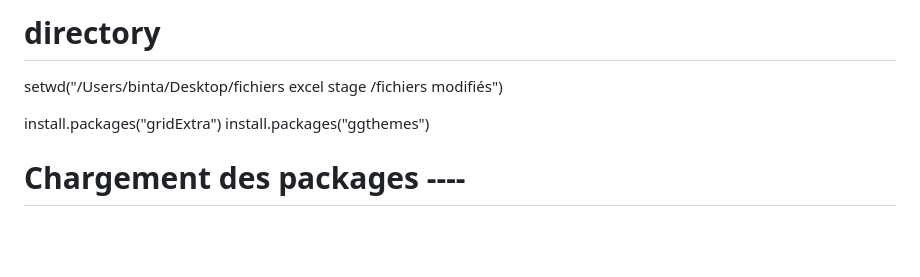
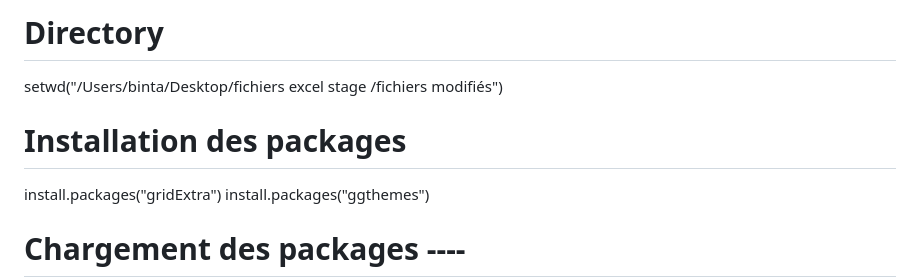
Before and after one commit to fatoumatabint/sample-, a Markdown page: README.md, the part around the change. Rendered like a GitHub page; blank space fills up the shorter version.

Commit message:
ajout des packages

```diff
--- a/README.md
+++ b/README.md
@@ -1,5 +1,8 @@
-# directory
+# Directory
+
 setwd("/Users/binta/Desktop/fichiers excel stage /fichiers modifiés")
+
+# Installation des packages
 
 install.packages("gridExtra")
 install.packages("ggthemes")
```
